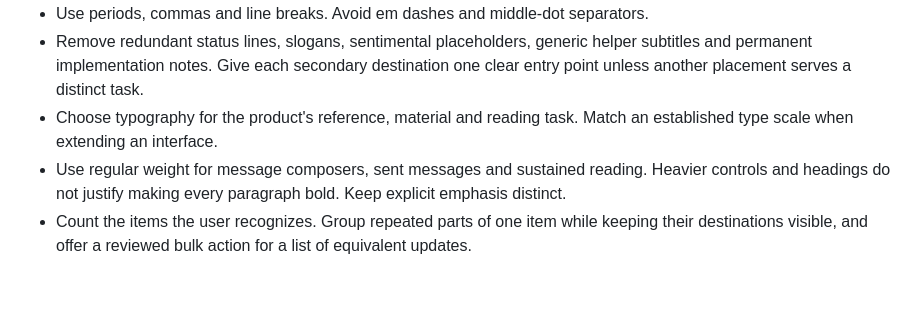
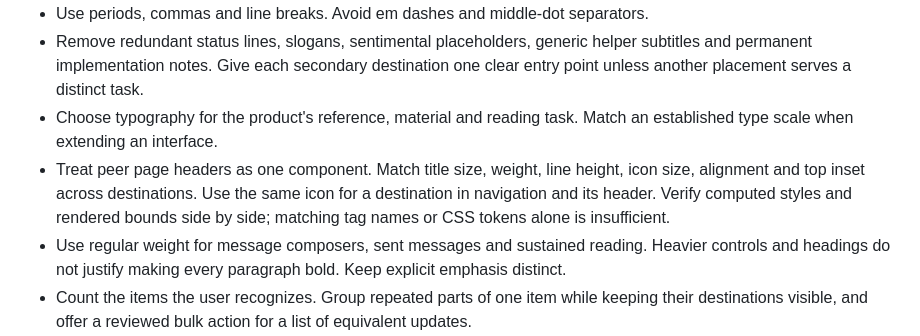
Before and after one commit to zF4ke/skills, a Markdown page: personal-ui/references/preferences.md, the part around the change. Rendered like a GitHub page; blank space fills up the shorter version.

Commit message:
Require consistent headers across peer views

```diff
--- a/personal-ui/references/preferences.md
+++ b/personal-ui/references/preferences.md
@@ -9,6 +9,7 @@ The owner values clean, modern interfaces that feel intentional. Minimal means t
 - Use periods, commas and line breaks. Avoid em dashes and middle-dot separators.
 - Remove redundant status lines, slogans, sentimental placeholders, generic helper subtitles and permanent implementation notes. Give each secondary destination one clear entry point unless another placement serves a distinct task.
 - Choose typography for the product's reference, material and reading task. Match an established type scale when extending an interface.
+- Treat peer page headers as one component. Match title size, weight, line height, icon size, alignment and top inset across destinations. Use the same icon for a destination in navigation and its header. Verify computed styles and rendered bounds side by side; matching tag names or CSS tokens alone is insufficient.
 - Use regular weight for message composers, sent messages and sustained reading. Heavier controls and headings do not justify making every paragraph bold. Keep explicit emphasis distinct.
 - Count the items the user recognizes. Group repeated parts of one item while keeping their destinations visible, and offer a reviewed bulk action for a list of equivalent updates.
 - Use icons to make actions and objects recognizable. Choose one outline family and match stroke, size and optical alignment. Provider logos keep their real proportions and name.
```
